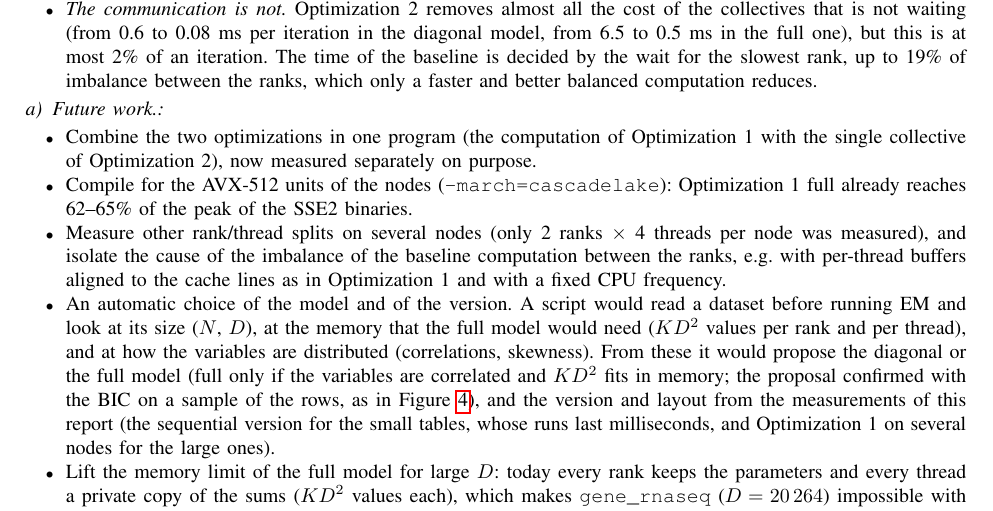
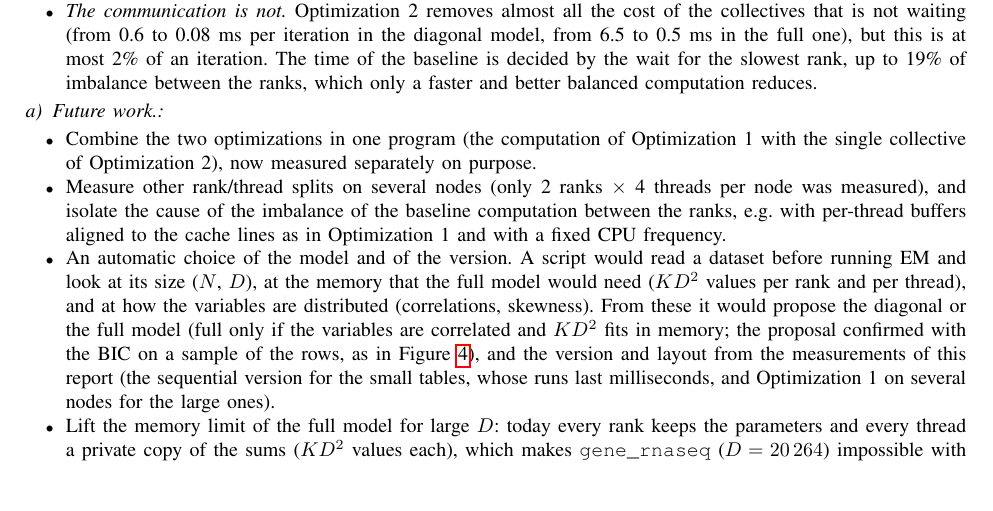
Before and after one commit to HPC-2627/ParallelExpectationMaximizationClustering, a LaTeX paper (doc/latex/Group6-Report.tex): part of page 47 of 48, cut so that both start at the same text, the shorter picture padded with empty space. Compiled offline with pdfLaTeX; a missing font is replaced by an installed copy or a similar font; a LaTeX package or settings file that is missing is left out.

Commit message:
remove optimization inside report and readme

```diff
--- a/doc/latex/Group6-Report.tex
+++ b/doc/latex/Group6-Report.tex
@@ -1254,7 +1254,6 @@ The measurements on up to 4 nodes (32 cores) of the HPC3 cluster give three resu
 \paragraph{Future work.}
 \begin{itemize}
 \item Combine the two optimizations in one program (the computation of Optimization~1 with the single collective of Optimization~2), now measured separately on purpose.
-\item Compile for the AVX-512 units of the nodes (\texttt{-march=cascadelake}): Optimization~1 full already reaches 62--65\% of the peak of the SSE2 binaries.
 \item Measure other rank/thread splits on several nodes (only 2 ranks $\times$ 4 threads per node was measured), and isolate the cause of the imbalance of the baseline computation between the ranks, e.g.\ with per-thread buffers aligned to the cache lines as in Optimization~1 and with a fixed CPU frequency.
 \item An automatic choice of the model and of the version. A script would read a dataset before running EM and look at its size ($N$, $D$), at the memory that the full model would need ($K D^2$ values per rank and per thread), and at how the variables are distributed (correlations, skewness). From these it would propose the diagonal or the full model (full only if the variables are correlated and $KD^2$ fits in memory; the proposal confirmed with the BIC on a sample of the rows, as in Figure~\ref{fig:c6}), and the version and layout from the measurements of this report (the sequential version for the small tables, whose runs last milliseconds, and Optimization~1 on several nodes for the large ones).
 \item Lift the memory limit of the full model for large $D$: today every rank keeps the parameters and every thread a private copy of the sums ($KD^2$ values each), which makes \texttt{gene\_rnaseq} ($D=20\,264$) impossible with the full model. The sums of a rank could be accumulated in one shared buffer by blocks of rows, and the covariance matrices could be split among the ranks.
```
Also changed, not shown: README.md, doc/latex/Group6-Report.pdf, 3 other files.
